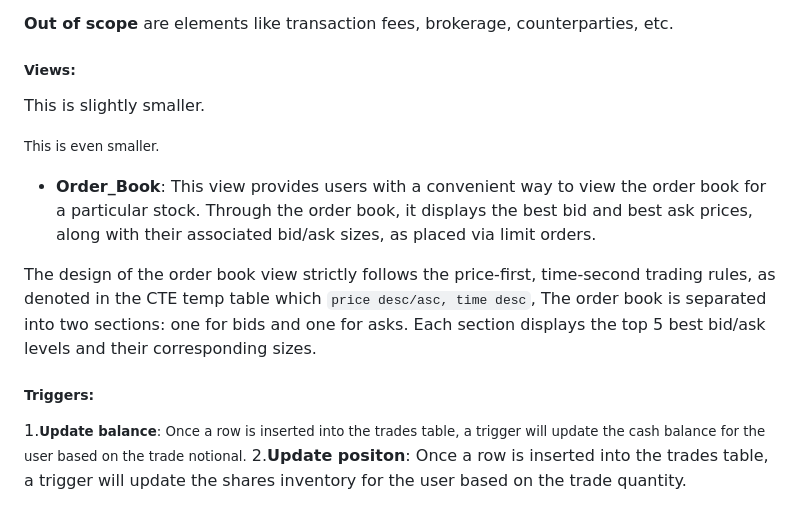
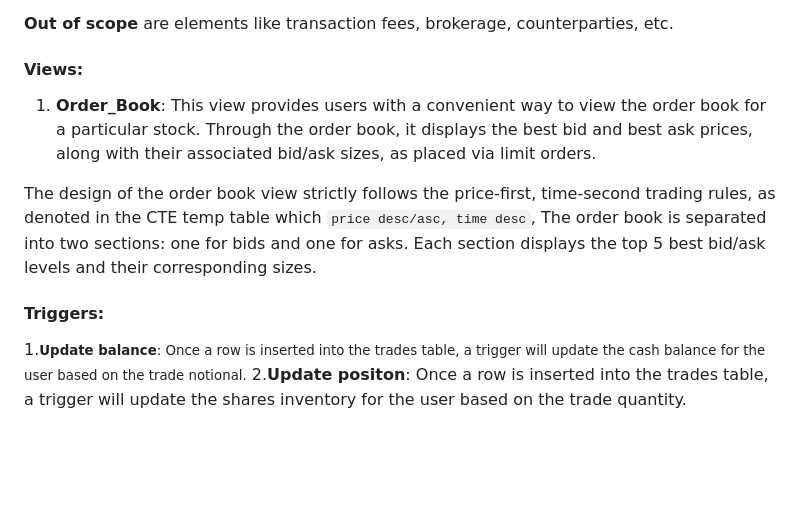
Before and after one commit to Sofia329/sofia329.github.io, a Markdown page: DESIGN.md, the part around the change. Drawn GitHub-style; blank space fills up the shorter version.

Commit message:
Update formatting and section headers in DESIGN.md

```diff
--- a/DESIGN.md
+++ b/DESIGN.md
@@ -21,17 +21,14 @@ The database for the CS50 SQL Final Project includes all entites necessary for t
 
 **Out of scope** are elements like transaction fees, brokerage, counterparties, etc.
 
-##### Views:
-<p style="font-size: 14px;">This is slightly smaller.</p>
+#### Views:
 
-<small>This is even smaller.</small>
-
-- **Order_Book**: This view provides users with a convenient way to view the order book for a particular stock. Through the order book, it displays the best bid and best ask prices, along with their associated bid/ask sizes, as placed via limit orders.
+1. **Order_Book**: This view provides users with a convenient way to view the order book for a particular stock. Through the order book, it displays the best bid and best ask prices, along with their associated bid/ask sizes, as placed via limit orders.
 
  The design of the order book view strictly follows the price-first, time-second trading rules, as denoted in the CTE temp table which `price desc/asc, time desc`, The order book is separated into two sections: one for bids and one for asks. Each section displays the top 5 best bid/ask levels and their corresponding sizes.
 
 
-##### Triggers:
+#### Triggers:
 
 1.<small>**Update balance**: Once a row is inserted into the trades table, a trigger will update the cash balance for the user based on the trade notional.</small>
 2.**Update positon**: Once a row is inserted into the trades table, a trigger will update the shares inventory for the user based on the trade quantity.
```
